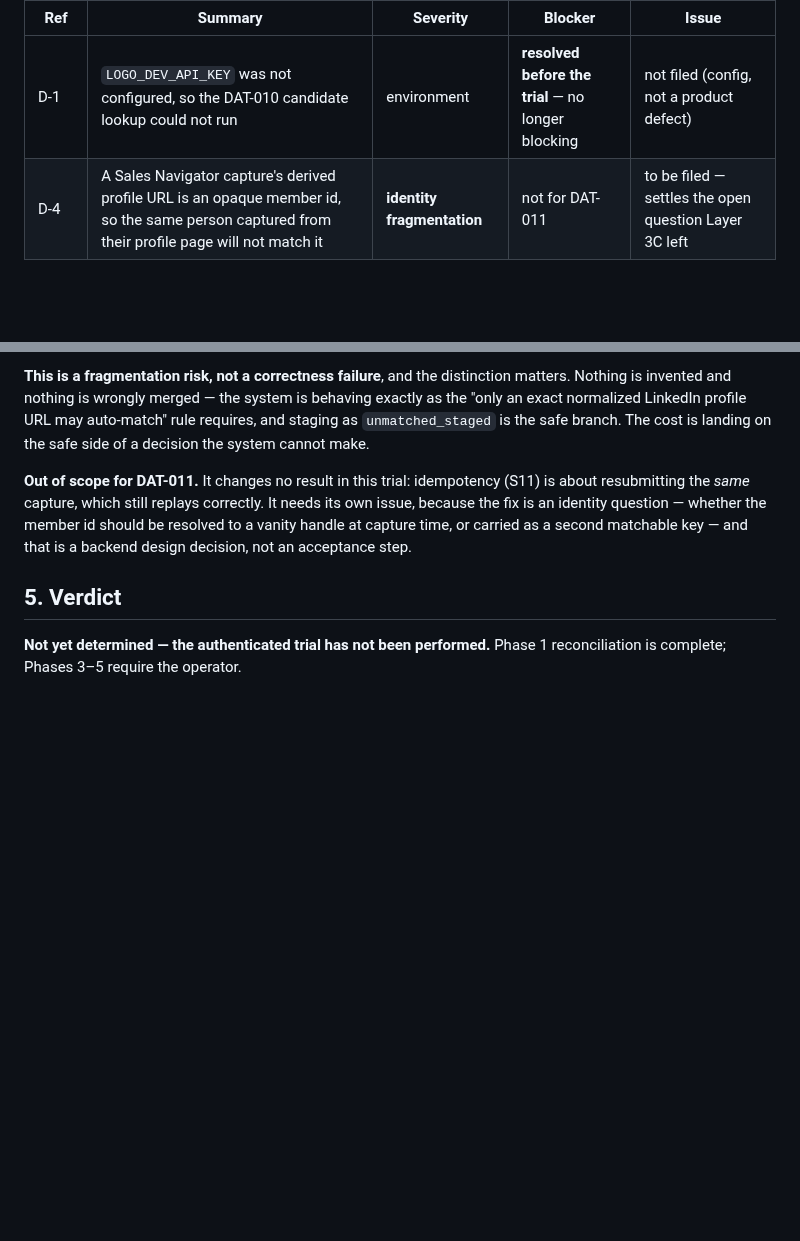
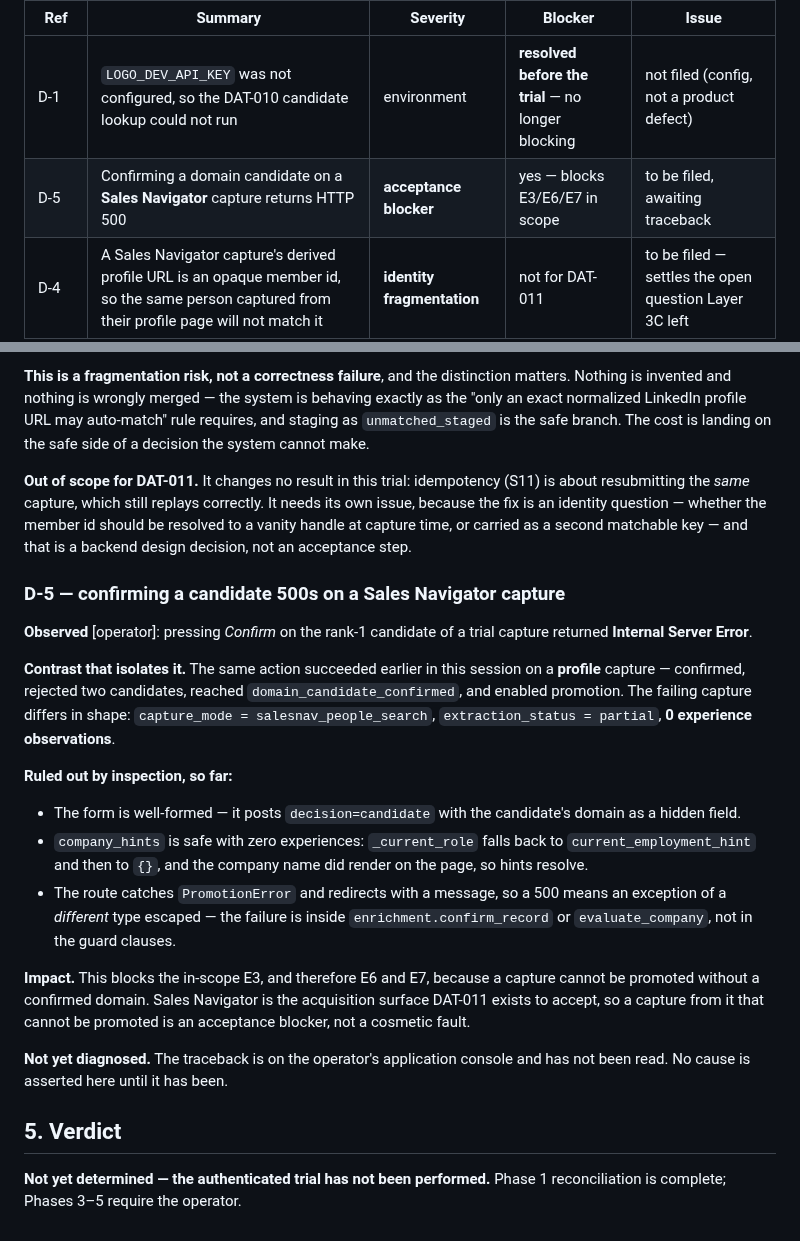
Before and after one commit to sahilaaron/vmr-outbound, a Markdown page: docs/DAT_011_ACCEPTANCE.md, 2 parts joined by grey strips. GitHub-like rendering; blank space fills up the shorter version.

Commit message:
DAT-011: record D-5 — confirming a candidate 500s on a Sales Navigator capture
Confirm returned Internal Server Error on a trial capture. The same action
succeeded earlier on a profile capture, so the shape is the variable: salesnav
mode, partial extraction, zero experience observations.

Recorded what inspection rules out rather than a guess at the cause. The form
posts correctly, company_hints survives zero experiences and the company name
does render, and the route catches PromotionError and redirects — so a 500 means
a different exception escaped, somewhere inside confirm_record or
evaluate_company.

Called an acceptance blocker because Sales Navigator is the surface this trial
exists to accept, and a capture from it that cannot be promoted is not a
cosmetic fault. No cause asserted until the traceback has actually been read.

```diff
--- a/docs/DAT_011_ACCEPTANCE.md
+++ b/docs/DAT_011_ACCEPTANCE.md
@@ -495,6 +495,7 @@ unless a small unambiguous acceptance blocker is documented first.
 | Ref | Summary | Severity | Blocker | Issue |
 | --- | --- | --- | --- | --- |
 | D-1 | `LOGO_DEV_API_KEY` was not configured, so the DAT-010 candidate lookup could not run | environment | **resolved before the trial** — no longer blocking | not filed (config, not a product defect) |
+| D-5 | Confirming a domain candidate on a **Sales Navigator** capture returns HTTP 500 | **acceptance blocker** | yes — blocks E3/E6/E7 in scope | to be filed, awaiting traceback |
 | D-4 | A Sales Navigator capture's derived profile URL is an opaque member id, so the same person captured from their profile page will not match it | **identity fragmentation** | not for DAT-011 | to be filed — settles the open question Layer 3C left |
 | D-3 | Reported: captured company not visible in the app for a Sales Navigator capture | unresolved | no | **not reproduced** — cause unknown, left open |
 | D-OBS-3 | *Person observations* omits captured company and title; profile captures show the employer only via the experience table | presentation | no | not filed |
@@ -695,6 +696,36 @@ member id should be resolved to a vanity handle at capture time, or carried as a
 second matchable key — and that is a backend design decision, not an acceptance
 step.
 
+### D-5 — confirming a candidate 500s on a Sales Navigator capture
+
+**Observed** [operator]: pressing *Confirm* on the rank-1 candidate of a trial
+capture returned **Internal Server Error**.
+
+**Contrast that isolates it.** The same action succeeded earlier in this session
+on a **profile** capture — confirmed, rejected two candidates, reached
+`domain_candidate_confirmed`, and enabled promotion. The failing capture differs
+in shape: `capture_mode = salesnav_people_search`, `extraction_status = partial`,
+**0 experience observations**.
+
+**Ruled out by inspection, so far:**
+
+* The form is well-formed — it posts `decision=candidate` with the candidate's
+  domain as a hidden field.
+* `company_hints` is safe with zero experiences: `_current_role` falls back to
+  `current_employment_hint` and then to `{}`, and the company name did render on
+  the page, so hints resolve.
+* The route catches `PromotionError` and redirects with a message, so a 500
+  means an exception of a *different* type escaped — the failure is inside
+  `enrichment.confirm_record` or `evaluate_company`, not in the guard clauses.
+
+**Impact.** This blocks the in-scope E3, and therefore E6 and E7, because a
+capture cannot be promoted without a confirmed domain. Sales Navigator is the
+acquisition surface DAT-011 exists to accept, so a capture from it that cannot
+be promoted is an acceptance blocker, not a cosmetic fault.
+
+**Not yet diagnosed.** The traceback is on the operator's application console
+and has not been read. No cause is asserted here until it has been.
+
 ## 5. Verdict
 
 **Not yet determined — the authenticated trial has not been performed.**
```
